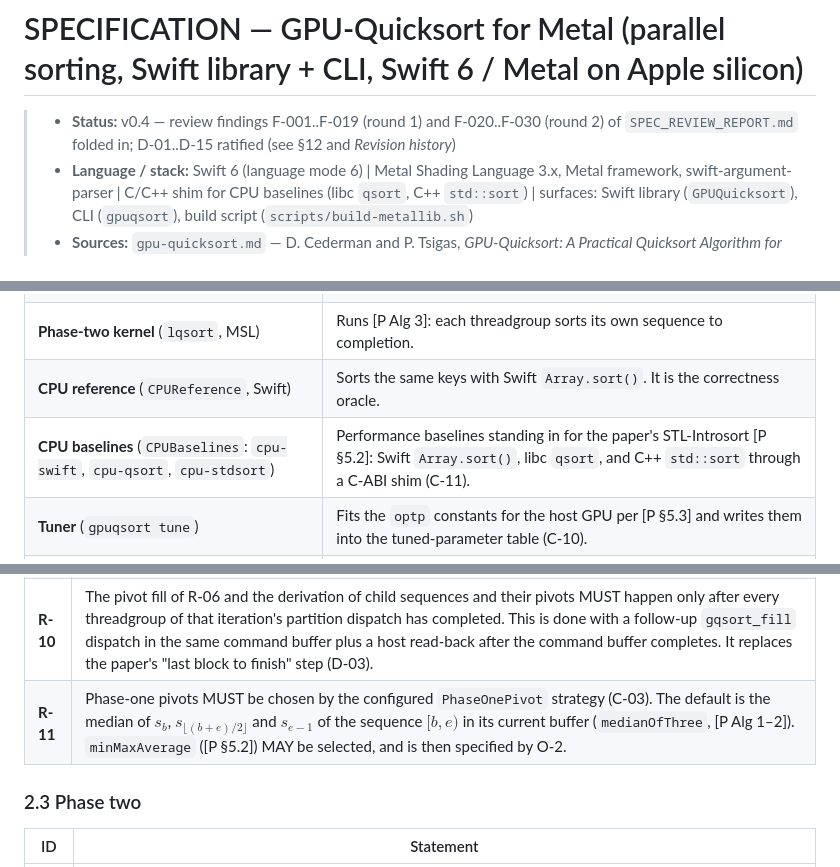
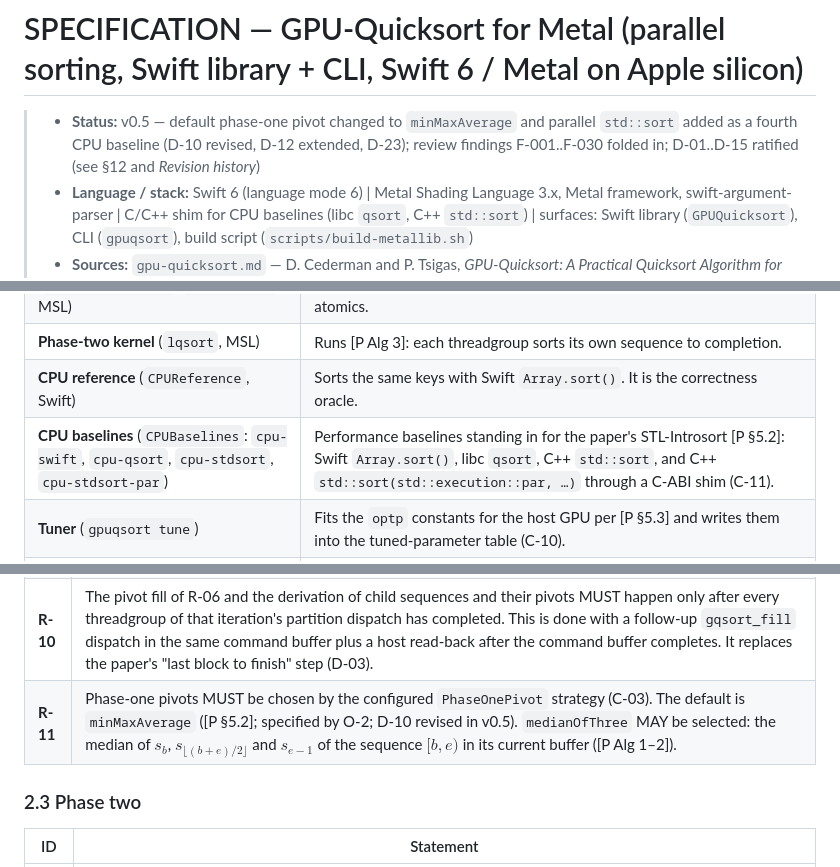
Before and after one commit to rioffe/gpu-quicksort-revisited, a Markdown page: SPEC.md, 3 parts joined by grey strips. Rendered like a GitHub page.

```diff
--- a/SPEC.md
+++ b/SPEC.md
@@ -1,6 +1,6 @@
 # SPECIFICATION — GPU-Quicksort for Metal (parallel sorting, Swift library + CLI, Swift 6 / Metal on Apple silicon)
 
-> - **Status:** v0.4 — review findings F-001..F-019 (round 1) and F-020..F-030 (round 2) of `SPEC_REVIEW_REPORT.md` folded in; D-01..D-15 ratified (see §12 and *Revision history*)
+> - **Status:** v0.5 — default phase-one pivot changed to `minMaxAverage` and parallel `std::sort` added as a fourth CPU baseline (D-10 revised, D-12 extended, D-23); review findings F-001..F-030 folded in; D-01..D-15 ratified (see §12 and *Revision history*)
 > - **Language / stack:** Swift 6 (language mode 6) | Metal Shading Language 3.x, Metal framework, swift-argument-parser | C/C++ shim for CPU baselines (libc `qsort`, C++ `std::sort`) | surfaces: Swift library (`GPUQuicksort`), CLI (`gpuqsort`), build script (`scripts/build-metallib.sh`)
 > - **Sources:** `gpu-quicksort.md` — D. Cederman and P. Tsigas, *GPU-Quicksort: A Practical Quicksort Algorithm for Graphics Processors*, ACM JEA 14, Art. 1.4 (2009); cited below as **[P §n]** (sections), **[P Alg n]** (Algorithms 1–3), **[P Fig n]**, **[P Tab n]**. Local build host observed while drafting: Apple M5 Max, macOS 26.6, Swift 6.4, Xcode Metal toolchain.
 > - **Scope of this document:** the sorting algorithm (host orchestration + Metal kernels), its Swift API, the benchmark/verification CLI, the input-distribution generators of [P §5.3], and the tests. Not in scope: the other GPU sorts the paper compares against (GPUSort, radix, hybrid), key–value sorting, stable sorting, non-Apple GPUs.
@@ -44,7 +44,7 @@ Mapping of the paper's CUDA vocabulary used throughout this spec:
 | **Phase-one kernels** (`gqsort_partition`, `gqsort_fill`, MSL) | Run [P Alg 2]: several threadgroups cooperate to partition one sequence per iteration. Nothing is ordered across threadgroups except through atomics. |
 | **Phase-two kernel** (`lqsort`, MSL) | Runs [P Alg 3]: each threadgroup sorts its own sequence to completion. |
 | **CPU reference** (`CPUReference`, Swift) | Sorts the same keys with Swift `Array.sort()`. It is the correctness oracle. |
-| **CPU baselines** (`CPUBaselines`: `cpu-swift`, `cpu-qsort`, `cpu-stdsort`) | Performance baselines standing in for the paper's STL-Introsort [P §5.2]: Swift `Array.sort()`, libc `qsort`, and C++ `std::sort` through a C-ABI shim (C-11). |
+| **CPU baselines** (`CPUBaselines`: `cpu-swift`, `cpu-qsort`, `cpu-stdsort`, `cpu-stdsort-par`) | Performance baselines standing in for the paper's STL-Introsort [P §5.2]: Swift `Array.sort()`, libc `qsort`, C++ `std::sort`, and C++ `std::sort(std::execution::par, …)` through a C-ABI shim (C-11). |
 | **Tuner** (`gpuqsort tune`) | Fits the `optp` constants for the host GPU per [P §5.3] and writes them into the tuned-parameter table (C-10). |
 | **Build script** (`scripts/build-metallib.sh`) | Compiles the MSL source into the `.metallib` resources shipped in the package (C-09). |
 | **Metal device** (Apple GPU) | Runs the dispatches. It may fail a command buffer, and its limits (threadgroup memory, max threads per threadgroup, max buffer length) are queried, not assumed. |
@@ -70,7 +70,7 @@ Mapping of the paper's CUDA vocabulary used throughout this spec:
 | **R-08** | Phase one MUST follow [P Alg 1], starting from `work` $= \{[0, n)\}$ and `done` $= \emptyset$. Each iteration: compute $\mathit{blocksize}$ (K-06), split every `work` sequence into $\lceil \ell / \mathit{blocksize} \rceil$ blocks where the last block takes the remainder, dispatch one threadgroup per block, then classify each non-empty child sequence as `done` if its length is $< \mathit{minlength}$ and as `work` otherwise. The loop runs while `work` $\neq \emptyset$ and $|\mathit{work}| + |\mathit{done}| < \mathit{maxseq}$, subject to the iteration cap K-07. |
 | **R-09** | A phase-one threadgroup MUST reserve output space for the whole threadgroup with exactly one atomic fetch-and-add on the sequence's low cursor (by $L_{\mathit{tg}}$) and one atomic fetch-and-subtract on its high cursor (by $G_{\mathit{tg}}$), issued by one thread, and MUST then share the result with the other threads through threadgroup memory and a barrier [P §3.2.1 "Space Allocation", Alg 2]. |
 | **R-10** | The pivot fill of R-06 and the derivation of child sequences and their pivots MUST happen only after every threadgroup of that iteration's partition dispatch has completed. This is done with a follow-up `gqsort_fill` dispatch in the same command buffer plus a host read-back after the command buffer completes. It replaces the paper's "last block to finish" step (D-03). |
-| **R-11** | Phase-one pivots MUST be chosen by the configured `PhaseOnePivot` strategy (C-03). The default is the median of $s_b$, $s_{\lfloor (b+e)/2 \rfloor}$ and $s_{e-1}$ of the sequence $[b, e)$ in its current buffer (`medianOfThree`, [P Alg 1–2]). `minMaxAverage` ([P §5.2]) MAY be selected, and is then specified by O-2. |
+| **R-11** | Phase-one pivots MUST be chosen by the configured `PhaseOnePivot` strategy (C-03). The default is `minMaxAverage` ([P §5.2]; specified by O-2; D-10 revised in v0.5). `medianOfThree` MAY be selected: the median of $s_b$, $s_{\lfloor (b+e)/2 \rfloor}$ and $s_{e-1}$ of the sequence $[b, e)$ in its current buffer ([P Alg 1–2]). |
 
 ### 2.3 Phase two
 
```
Also changed, not shown: other parts of SPEC.md (+17 -10 lines).
